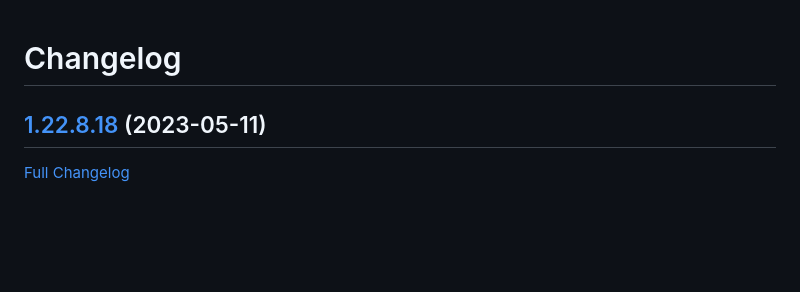
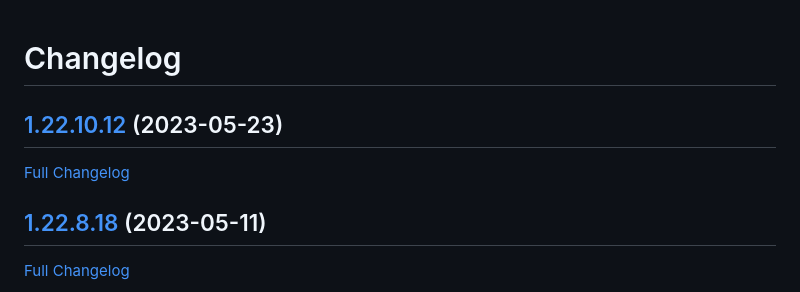
Before and after one commit to bunq/doc, a Markdown page: CHANGELOG.md, the part around the change. Rendered like a GitHub page; blank space fills up the shorter version.

Commit message:
Regenerated changelog.

```diff
--- a/CHANGELOG.md
+++ b/CHANGELOG.md
@@ -1,4 +1,8 @@
 # Changelog
+
+## [1.22.10.12](https://github.com/bunq/doc/tree/1.22.10.12) (2023-05-23)
+
+[Full Changelog](https://github.com/bunq/doc/compare/1.22.8.18...1.22.10.12)
 
 ## [1.22.8.18](https://github.com/bunq/doc/tree/1.22.8.18) (2023-05-11)
 
```
